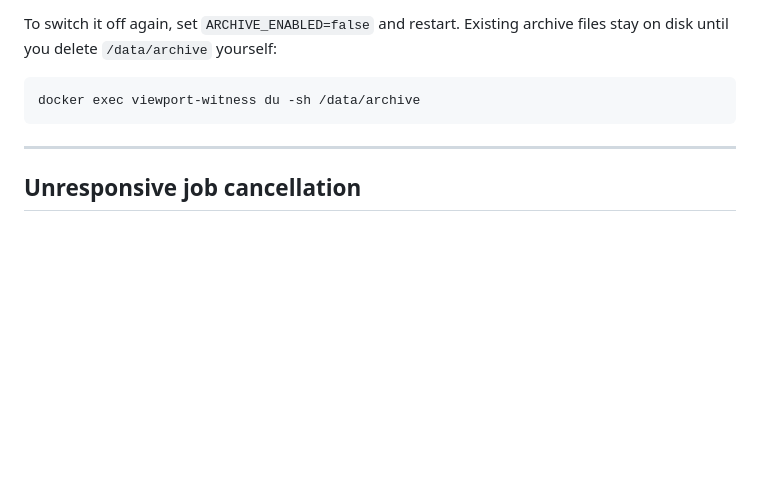
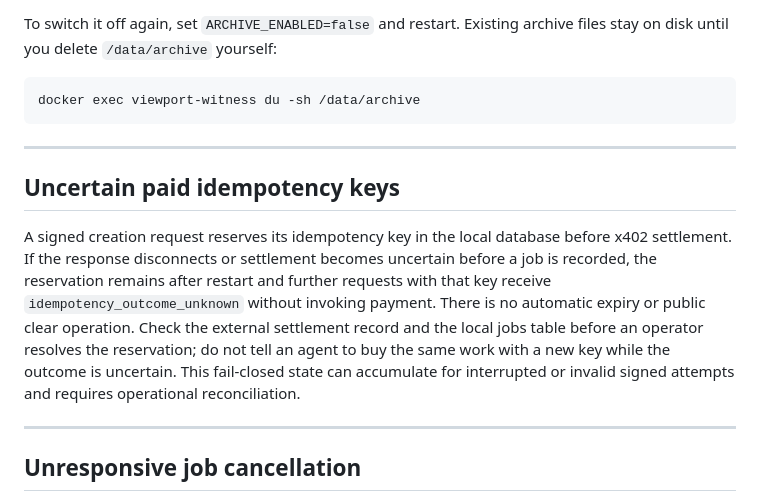
Before and after one commit to Baffles78/viewport-witness, a Markdown page: docs/RUNBOOK.md, the part around the change. Rendered like a GitHub page; blank space fills up the shorter version.

Commit message:
Document unresolved paid key recovery and operator reconciliation

```diff
--- a/docs/RUNBOOK.md
+++ b/docs/RUNBOOK.md
@@ -198,6 +198,19 @@ docker exec viewport-witness du -sh /data/archive
 
 ---
 
+## Uncertain paid idempotency keys
+
+A signed creation request reserves its idempotency key in the local database before x402
+settlement. If the response disconnects or settlement becomes uncertain before a job is
+recorded, the reservation remains after restart and further requests with that key receive
+`idempotency_outcome_unknown` without invoking payment. There is no automatic expiry or
+public clear operation. Check the external settlement record and the local jobs table before
+an operator resolves the reservation; do not tell an agent to buy the same work with a new
+key while the outcome is uncertain. This fail-closed state can accumulate for interrupted
+or invalid signed attempts and requires operational reconciliation.
+
+---
+
 ## Unresponsive job cancellation
 
 A timed-out job normally aborts and settles before the same job is retried. If its work ignores
```
